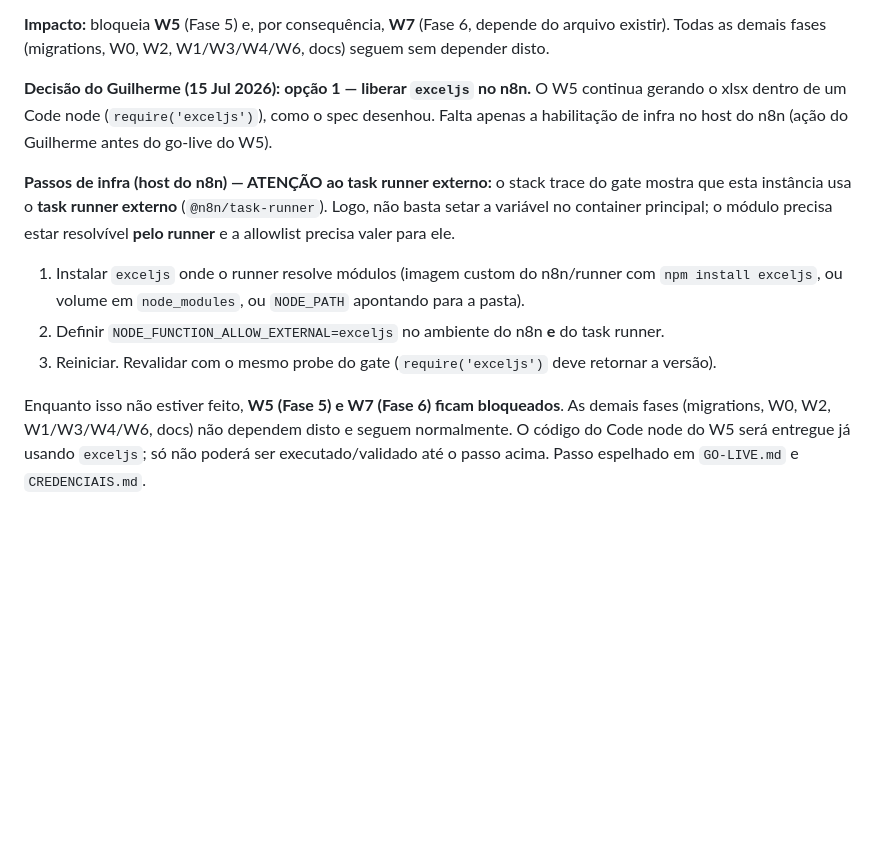
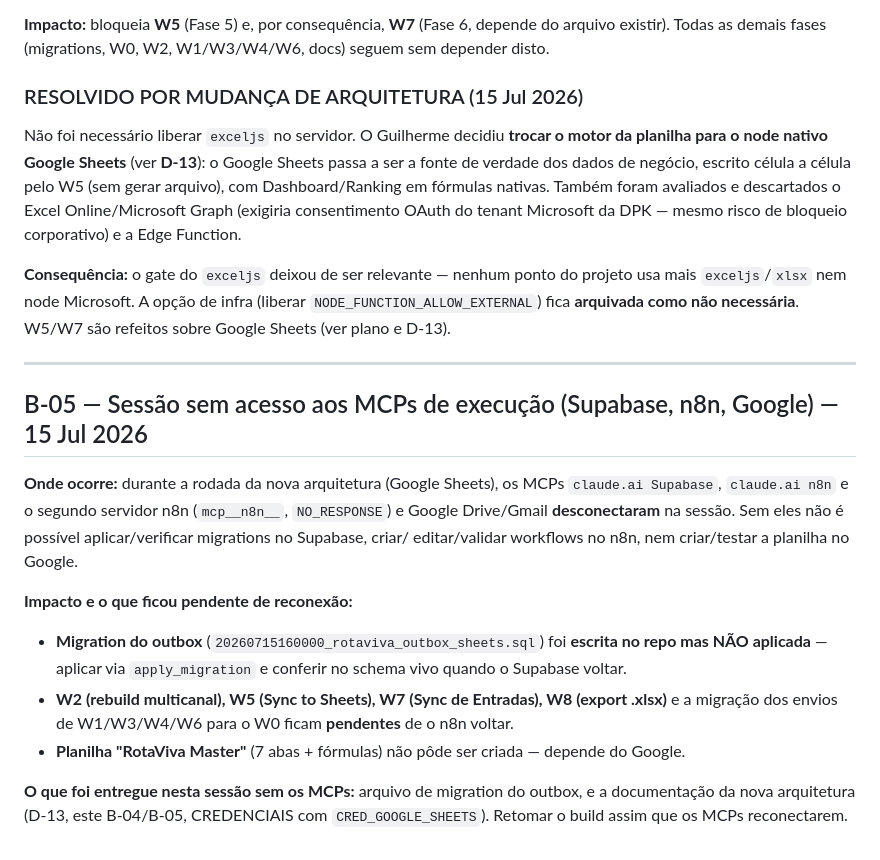
Before and after one commit to guizoalmada/EA-Consult, a Markdown page: rota-viva/docs/BLOQUEIOS.md, the part around the change. GitHub-like rendering; blank space fills up the shorter version.

```diff
--- a/rota-viva/docs/BLOQUEIOS.md
+++ b/rota-viva/docs/BLOQUEIOS.md
@@ -182,21 +182,36 @@ node é **impossível** sem mudança de infra no servidor.
 **Impacto:** bloqueia **W5** (Fase 5) e, por consequência, **W7** (Fase 6, depende do arquivo
 existir). Todas as demais fases (migrations, W0, W2, W1/W3/W4/W6, docs) seguem sem depender disto.
 
-**Decisão do Guilherme (15 Jul 2026): opção 1 — liberar `exceljs` no n8n.** O W5 continua gerando
-o xlsx dentro de um Code node (`require('exceljs')`), como o spec desenhou. Falta apenas a
-habilitação de infra no host do n8n (ação do Guilherme antes do go-live do W5).
+### RESOLVIDO POR MUDANÇA DE ARQUITETURA (15 Jul 2026)
 
-**Passos de infra (host do n8n) — ATENÇÃO ao task runner externo:** o stack trace do gate mostra
-que esta instância usa o **task runner externo** (`@n8n/task-runner`). Logo, não basta setar a
-variável no container principal; o módulo precisa estar resolvível **pelo runner** e a allowlist
-precisa valer para ele.
+Não foi necessário liberar `exceljs` no servidor. O Guilherme decidiu **trocar o motor da planilha
+para o node nativo Google Sheets** (ver **D-13**): o Google Sheets passa a ser a fonte de verdade
+dos dados de negócio, escrito célula a célula pelo W5 (sem gerar arquivo), com Dashboard/Ranking em
+fórmulas nativas. Também foram avaliados e descartados o Excel Online/Microsoft Graph (exigiria
+consentimento OAuth do tenant Microsoft da DPK — mesmo risco de bloqueio corporativo) e a Edge
+Function.
 
-1. Instalar `exceljs` onde o runner resolve módulos (imagem custom do n8n/runner com
-   `npm install exceljs`, ou volume em `node_modules`, ou `NODE_PATH` apontando para a pasta).
-2. Definir `NODE_FUNCTION_ALLOW_EXTERNAL=exceljs` no ambiente do n8n **e** do task runner.
-3. Reiniciar. Revalidar com o mesmo probe do gate (`require('exceljs')` deve retornar a versão).
+**Consequência:** o gate do `exceljs` deixou de ser relevante — nenhum ponto do projeto usa mais
+`exceljs`/`xlsx` nem node Microsoft. A opção de infra (liberar `NODE_FUNCTION_ALLOW_EXTERNAL`) fica
+**arquivada como não necessária**. W5/W7 são refeitos sobre Google Sheets (ver plano e D-13).
 
-Enquanto isso não estiver feito, **W5 (Fase 5) e W7 (Fase 6) ficam bloqueados**. As demais fases
-(migrations, W0, W2, W1/W3/W4/W6, docs) não dependem disto e seguem normalmente. O código do Code
-node do W5 será entregue já usando `exceljs`; só não poderá ser executado/validado até o passo
-acima. Passo espelhado em `GO-LIVE.md` e `CREDENCIAIS.md`.
+---
+
+## B-05 — Sessão sem acesso aos MCPs de execução (Supabase, n8n, Google) — 15 Jul 2026
+
+**Onde ocorre:** durante a rodada da nova arquitetura (Google Sheets), os MCPs `claude.ai Supabase`,
+`claude.ai n8n` e o segundo servidor n8n (`mcp__n8n__`, `NO_RESPONSE`) e Google Drive/Gmail
+**desconectaram** na sessão. Sem eles não é possível aplicar/verificar migrations no Supabase, criar/
+editar/validar workflows no n8n, nem criar/testar a planilha no Google.
+
+**Impacto e o que ficou pendente de reconexão:**
+
+- **Migration do outbox** (`20260715160000_rotaviva_outbox_sheets.sql`) foi **escrita no repo mas NÃO
+  aplicada** — aplicar via `apply_migration` e conferir no schema vivo quando o Supabase voltar.
+- **W2 (rebuild multicanal), W5 (Sync to Sheets), W7 (Sync de Entradas), W8 (export .xlsx)** e a
+  migração dos envios de W1/W3/W4/W6 para o W0 ficam **pendentes** de o n8n voltar.
+- **Planilha "RotaViva Master"** (7 abas + fórmulas) não pôde ser criada — depende do Google.
+
+**O que foi entregue nesta sessão sem os MCPs:** arquivo de migration do outbox, e a documentação da
+nova arquitetura (D-13, este B-04/B-05, CREDENCIAIS com `CRED_GOOGLE_SHEETS`). Retomar o build assim
+que os MCPs reconectarem.
```
Also changed, not shown: rota-viva/docs/CREDENCIAIS.md (+4 -3 lines), rota-viva/docs/DECISOES.md (+52 -0 lines).
